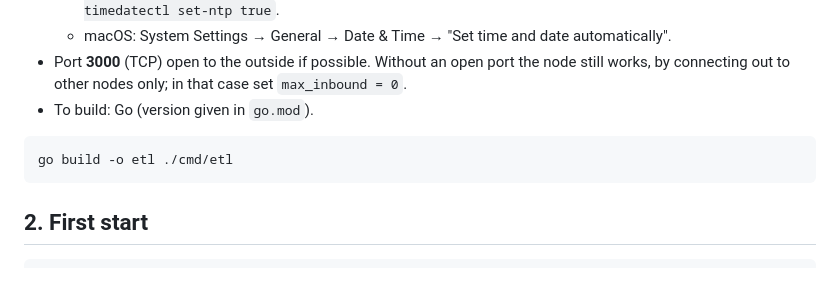
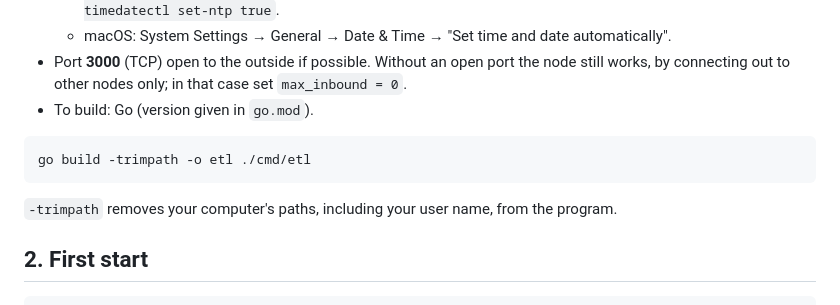
Before and after one commit to makoto-kanamoto/etl, a Markdown page: docs/en/OPERATOR_GUIDE.md, the part around the change. Drawn GitHub-style; blank space fills up the shorter version.

````diff
--- a/docs/en/OPERATOR_GUIDE.md
+++ b/docs/en/OPERATOR_GUIDE.md
@@ -28,8 +28,10 @@ French version prevails.*
 - To build: Go (version given in `go.mod`).
 
 ```sh
-go build -o etl ./cmd/etl
+go build -trimpath -o etl ./cmd/etl
 ```
+
+`-trimpath` removes your computer's paths, including your user name, from the program.
 
 ## 2. First start
 
````
Also changed, not shown: README.md (+8 -4 lines), docs/fr/GUIDE_OPERATEUR.md (+3 -1 lines).
